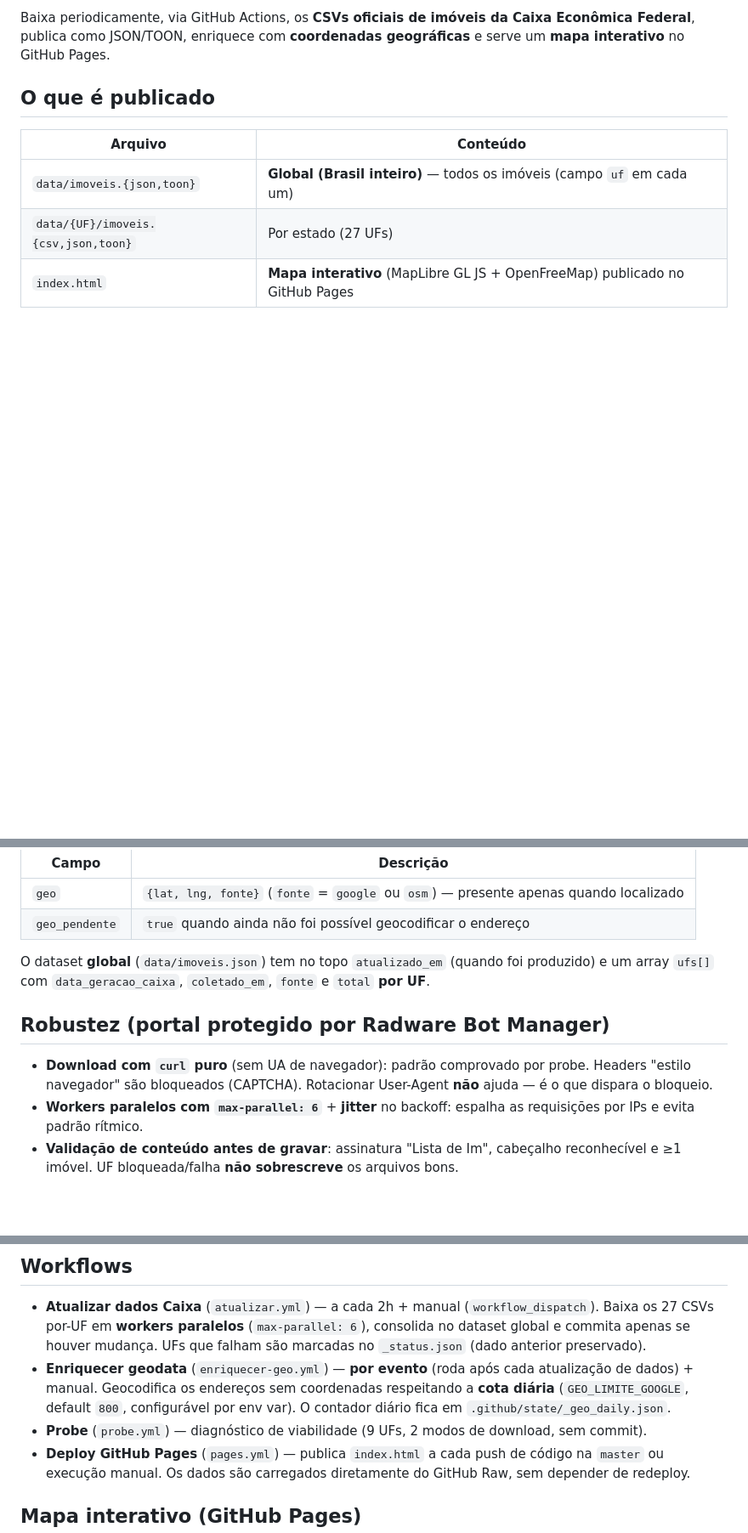
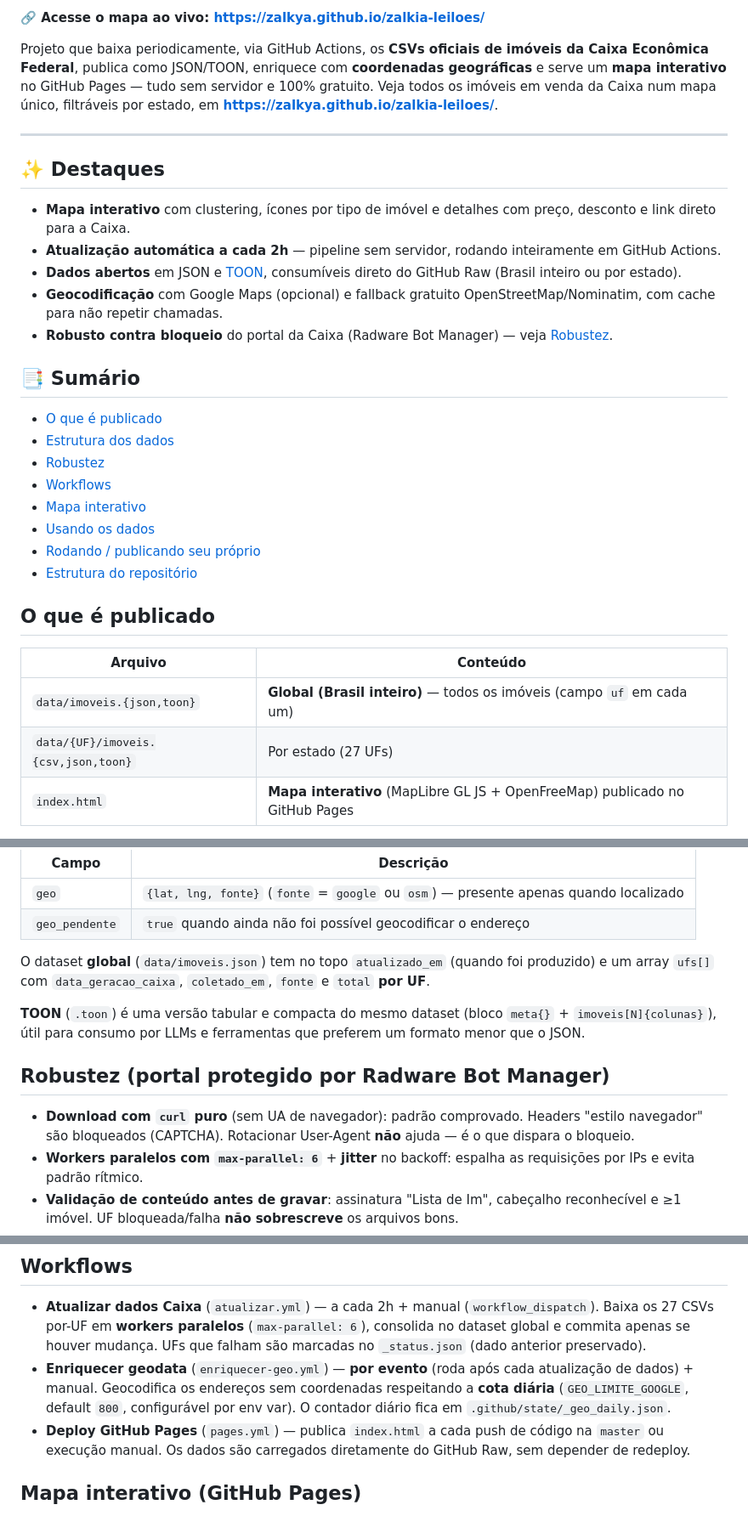
Before and after one commit to Zalkya/zalkia-leiloes, a Markdown page: README.md, 3 parts joined by grey strips. Shown at 85% size. GitHub-like rendering; blank space fills up the shorter version.

```diff
--- a/README.md
+++ b/README.md
@@ -4,5 +5,28 @@
 
-Baixa periodicamente, via GitHub Actions, os **CSVs oficiais de imóveis da Caixa Econômica Federal**, publica como JSON/TOON, enriquece com **coordenadas geográficas** e serve um **mapa interativo** no GitHub Pages.
+**🔗 Acesse o mapa ao vivo: <https://zalkya.github.io/zalkia-leiloes/>**
+
+Projeto que baixa periodicamente, via GitHub Actions, os **CSVs oficiais de imóveis da Caixa Econômica Federal**, publica como JSON/TOON, enriquece com **coordenadas geográficas** e serve um **mapa interativo** no GitHub Pages — tudo sem servidor e 100% gratuito. Veja todos os imóveis em venda da Caixa num mapa único, filtráveis por estado, em **<https://zalkya.github.io/zalkia-leiloes/>**.
+
+---
+
+## ✨ Destaques
+
+- **Mapa interativo** com clustering, ícones por tipo de imóvel e detalhes com preço, desconto e link direto para a Caixa.
+- **Atualização automática a cada 2h** — pipeline sem servidor, rodando inteiramente em GitHub Actions.
+- **Dados abertos** em JSON e [TOON](#estrutura-dos-dados), consumíveis direto do GitHub Raw (Brasil inteiro ou por estado).
+- **Geocodificação** com Google Maps (opcional) e fallback gratuito OpenStreetMap/Nominatim, com cache para não repetir chamadas.
+- **Robusto contra bloqueio** do portal da Caixa (Radware Bot Manager) — veja [Robustez](#robustez-portal-protegido-por-radware-bot-manager).
+
+## 📑 Sumário
+
+- [O que é publicado](#o-que-é-publicado)
+- [Estrutura dos dados](#estrutura-dos-dados)
+- [Robustez](#robustez-portal-protegido-por-radware-bot-manager)
+- [Workflows](#workflows)
+- [Mapa interativo](#mapa-interativo-github-pages)
+- [Usando os dados](#usando-os-dados)
+- [Rodando / publicando seu próprio](#rodando--publicando-seu-próprio)
+- [Estrutura do repositório](#estrutura-do-repositório)
 
 ## O que é publicado
 
@@ -49,9 +73,12 @@ financiamento, descricao, modalidade, link, tipo
 O dataset **global** (`data/imoveis.json`) tem no topo `atualizado_em` (quando foi produzido)
 e um array `ufs[]` com `data_geracao_caixa`, `coletado_em`, `fonte` e `total` **por UF**.
 
+**TOON** (`.toon`) é uma versão tabular e compacta do mesmo dataset (bloco `meta{}` + `imoveis[N]{colunas}`),
+útil para consumo por LLMs e ferramentas que preferem um formato menor que o JSON.
+
 ## Robustez (portal protegido por Radware Bot Manager)
 
-- **Download com `curl` puro** (sem UA de navegador): padrão comprovado por probe. Headers "estilo navegador" são bloqueados (CAPTCHA). Rotacionar User-Agent **não** ajuda — é o que dispara o bloqueio.
+- **Download com `curl` puro** (sem UA de navegador): padrão comprovado. Headers "estilo navegador" são bloqueados (CAPTCHA). Rotacionar User-Agent **não** ajuda — é o que dispara o bloqueio.
 - **Workers paralelos com `max-parallel: 6`** + **jitter** no backoff: espalha as requisições por IPs e evita padrão rítmico.
 - **Validação de conteúdo antes de gravar**: assinatura "Lista de Im", cabeçalho reconhecível e ≥1 imóvel. UF bloqueada/falha **não sobrescreve** os arquivos bons.
 - **Colunas dinâmicas**: mapeadas pelo nome do cabeçalho (normalizado). Colunas desconhecidas são preservadas como `extra_*`.
@@ -61,7 +88,6 @@ e um array `ufs[]` com `data_geracao_caixa`, `coletado_em`, `fonte` e `total` **
 
 - **Atualizar dados Caixa** (`atualizar.yml`) — a cada 2h + manual (`workflow_dispatch`). Baixa os 27 CSVs por-UF em **workers paralelos** (`max-parallel: 6`), consolida no dataset global e commita apenas se houver mudança. UFs que falham são marcadas no `_status.json` (dado anterior preservado).
 - **Enriquecer geodata** (`enriquecer-geo.yml`) — **por evento** (roda após cada atualização de dados) + manual. Geocodifica os endereços sem coordenadas respeitando a **cota diária** (`GEO_LIMITE_GOOGLE`, default `800`, configurável por env var). O contador diário fica em `.github/state/_geo_daily.json`.
-- **Probe** (`probe.yml`) — diagnóstico de viabilidade (9 UFs, 2 modos de download, sem commit).
 - **Deploy GitHub Pages** (`pages.yml`) — publica `index.html` a cada push de código na `master` ou execução manual. Os dados são carregados diretamente do GitHub Raw, sem depender de redeploy.
 
 ## Mapa interativo (GitHub Pages)
```
Also changed, not shown: other parts of README.md (+44 -10 lines).
